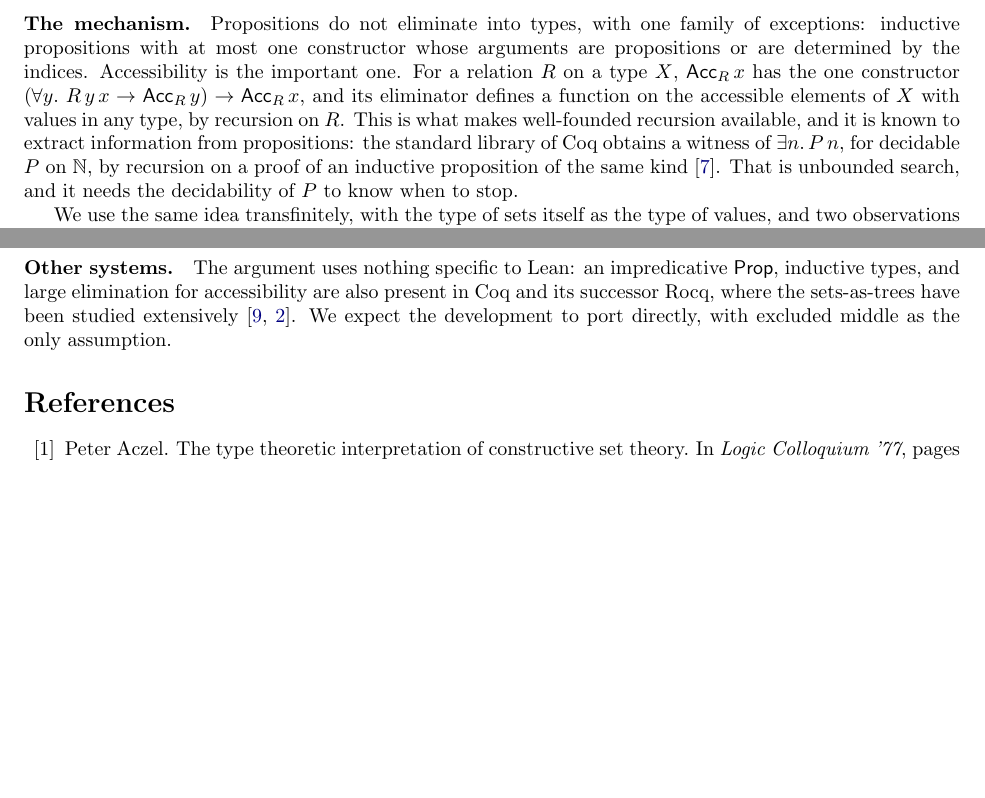
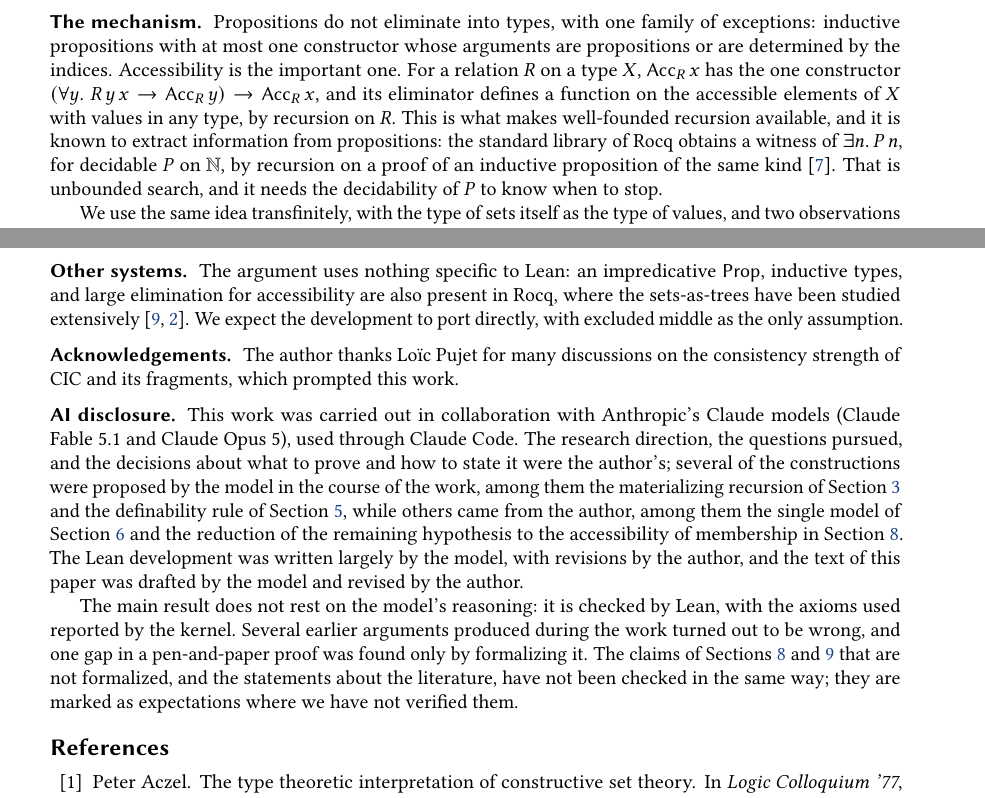
Before and after one commit to barras/ConZF, a LaTeX paper (doc/main.tex): two parts of pages 2 and 10 of 11 before the commit and two parts of pages 2 and 10 of 10 after it, joined at a grey line, cut so that both start at the same text, the shorter picture padded with empty space. Compiled offline with pdfLaTeX.

Commit message:
doc: typography overhaul and acknowledgements
Libertinus text with newtx math and Inconsolata, microtype, sans-serif
headings, A4 with a 15x23cm text block, a single link color. Title in
sans. Add an acknowledgement of Loïc Pujet.

Co-Authored-By: Claude Opus 5 <noreply@anthropic.com>

```diff
--- a/doc/main.tex
+++ b/doc/main.tex
@@ -25,6 +39,7 @@
 \newcommand{\Type}{\mathsf{Type}}
 \newcommand{\ZF}{\mathrm{ZF}}
 \newcommand{\ZFC}{\mathrm{ZFC}}
+\newcommand{\CIC}{\mathrm{CIC}}
 \newcommand{\EM}{\mathrm{EM}}
 \newcommand{\Con}{\mathrm{Con}}
 \newcommand{\rk}{\operatorname{rank}}
@@ -135,7 +149,7 @@ constructor $(\forall y.\ R\,y\,x\to\Acc_R\,y)\to\Acc_R\,x$, and its eliminator
 defines a function on the accessible elements of $X$ with values in any
 type, by recursion on $R$. This is what makes well-founded recursion
 available, and it is known to extract information from propositions:
-the standard library of Coq obtains a witness of $\exists n.\,P\,n$, for
+the standard library of Rocq obtains a witness of $\exists n.\,P\,n$, for
 decidable $P$ on $\N$, by recursion on a proof of an inductive
 proposition of the same kind \cite{constructiveepsilon}. That is unbounded search, and it needs the
 decidability of $P$ to know when to stop.
@@ -839,9 +853,37 @@ $\Type_0$?
 \paragraph{Other systems.}
 The argument uses nothing specific to Lean: an impredicative $\Prop$,
 inductive types, and large elimination for accessibility are also
-present in Coq and its successor Rocq, where the sets-as-trees have been
+present in Rocq, where the sets-as-trees have been
 studied extensively \cite{werner97,barras10}. We expect the development
 to port directly, with excluded middle as the only assumption.
+
+\paragraph{Acknowledgements.}
+The author thanks Lo\"{\i}c Pujet for many discussions on the
+consistency strength of $\CIC$ and its fragments, which prompted this
+work.
+
+\paragraph{AI disclosure.}
+This work was carried out in collaboration with Anthropic's Claude
+models (Claude Fable~5.1 and Claude Opus~5), used through Claude Code.
+The research direction, the questions pursued, and the decisions about
+what to prove and how to state it were the author's; several of the
+constructions were proposed by the model in the course of the work,
+among them the materializing recursion of Section~\ref{sec:mat} and the
+definability rule of Section~\ref{sec:rule}, while others came from the
+author, among them the single model of Section~\ref{sec:zf} and the
+reduction of the remaining hypothesis to the accessibility of membership
+in Section~\ref{sec:em}. The Lean development was written largely by
+the model, with revisions by the author, and the text of this paper was
+drafted by the model and revised by the author.
+
+The main result does not rest on the model's reasoning: it is checked
+by Lean, with the axioms used reported by the kernel. Several earlier
+arguments produced during the work turned out to be wrong, and one gap
+in a pen-and-paper proof was found only by formalizing it. The claims
+of Sections~\ref{sec:em} and~\ref{sec:discussion} that are not
+formalized, and the statements about the literature, have not been
+checked in the same way; they are marked as expectations where we have
+not verified them.
 
 \bibliographystyle{plain}
 \bibliography{references}
```
Also changed, not shown: doc/main.tex (31 more changed lines).
